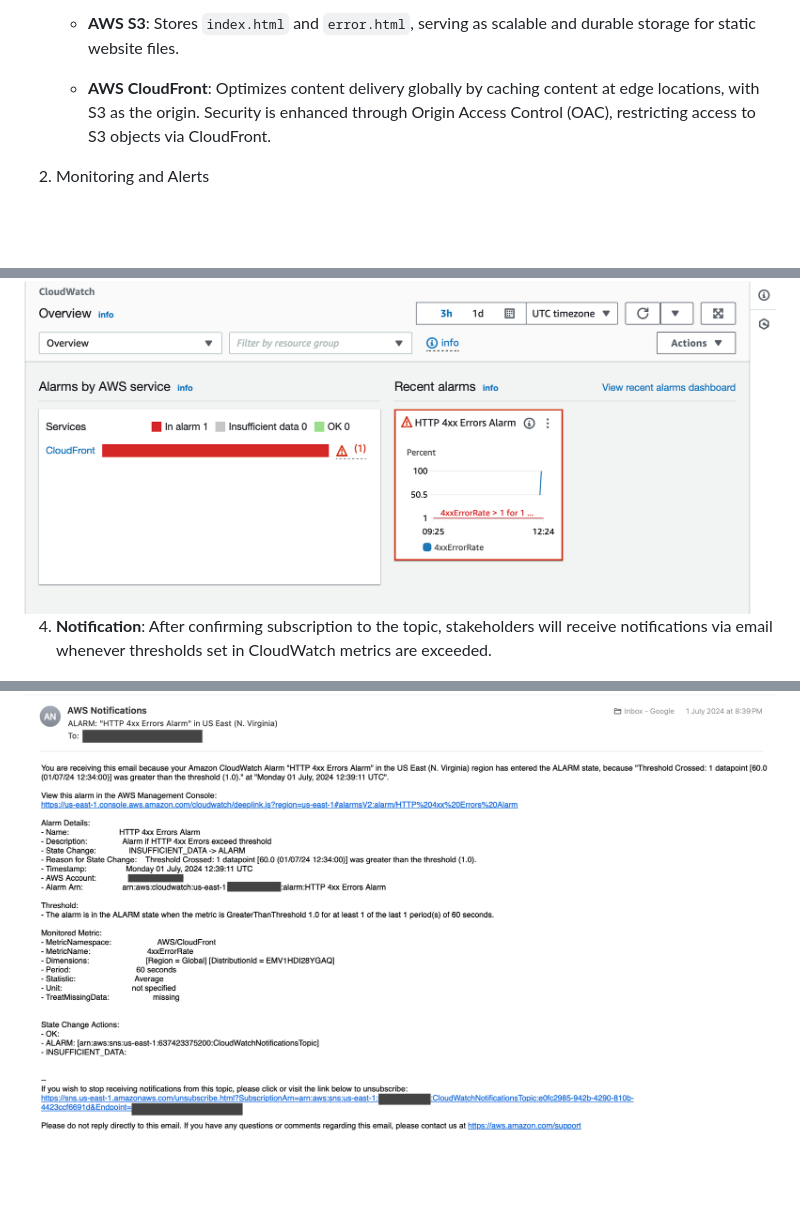
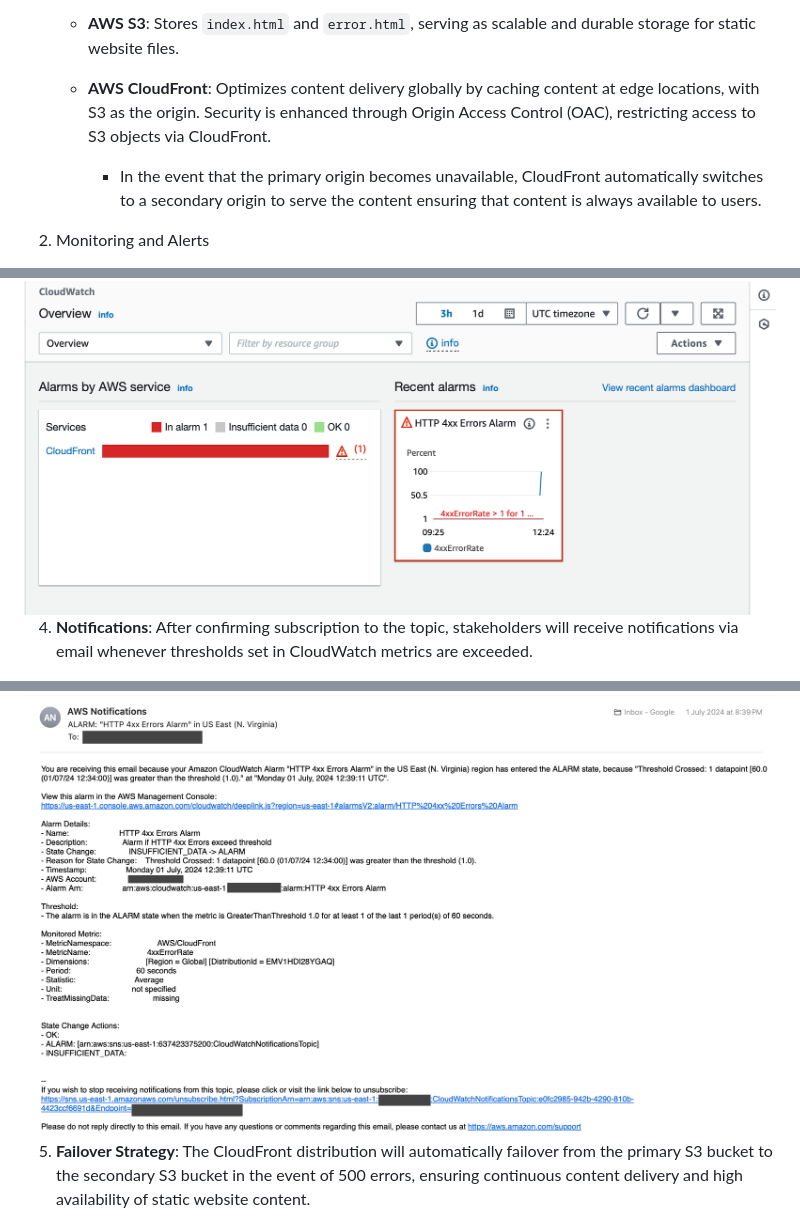
Before and after one commit to Adna-Lim/aws-static-website-cloudwatch-sns-terraform, a Markdown page: README.md, 3 parts joined by grey strips. Rendered like a GitHub page; blank space fills up the shorter version.

```diff
--- a/README.md
+++ b/README.md
@@ -14,6 +14,7 @@ Additionally CloudWatch is utilized for real-time monitoring of the AWS resource
     - **AWS S3**: Stores `index.html` and `error.html`, serving as scalable and durable storage for static website files.
 
    - **AWS CloudFront**: Optimizes content delivery globally by caching content at edge locations, with S3 as the origin. Security is enhanced through Origin Access Control (OAC), restricting access to S3 objects via CloudFront.
+        - In the event that the primary origin becomes unavailable, CloudFront automatically switches to a secondary origin to serve the content ensuring that content is always available to users.
 
 2. Monitoring and Alerts
     - **AWS CloudWatch**: Monitors key metrics like 4xxErrorRate and 5xxErrorRate for the CloudFront distribution. CloudWatch alarms are configured to trigger notifications when predefined thresholds are exceeded.
@@ -77,6 +82,8 @@ Upon successful deployment of the static website on AWS using Terraform, users c
 
 <img src="images/cloudwatch_alarm.png" alt="image" style="width:550px;"/>
 
-4. **Notification**: After confirming subscription to the topic, stakeholders will receive notifications via email whenever thresholds set in CloudWatch metrics are exceeded.
+4. **Notifications**: After confirming subscription to the topic, stakeholders will receive notifications via email whenever thresholds set in CloudWatch metrics are exceeded.
 
 <img src="images/notifications.png" alt="image" style="width:550px;"/>
+
+5. **Failover Strategy**: The CloudFront distribution will automatically failover from the primary S3 bucket to the secondary S3 bucket in the event of 500 errors, ensuring continuous content delivery and high availability of static website content.
```
Also changed, not shown: other parts of README.md (+16 -12 lines), images/Static_Website.png (deleted), images/Static_Website_v2.png (added), 7 other files.
